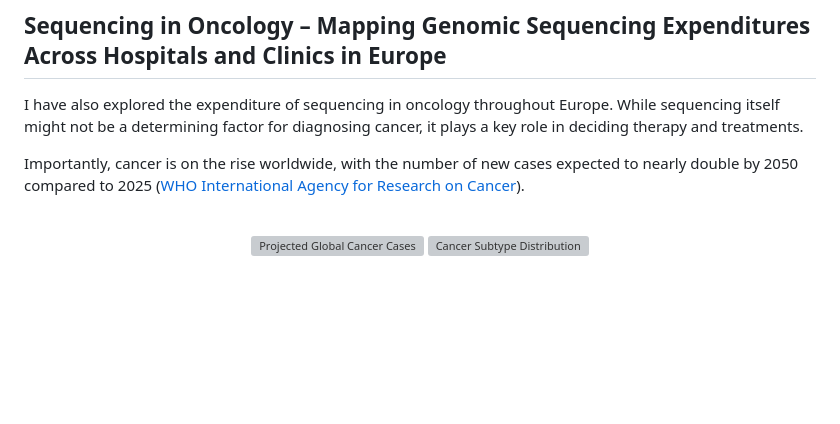
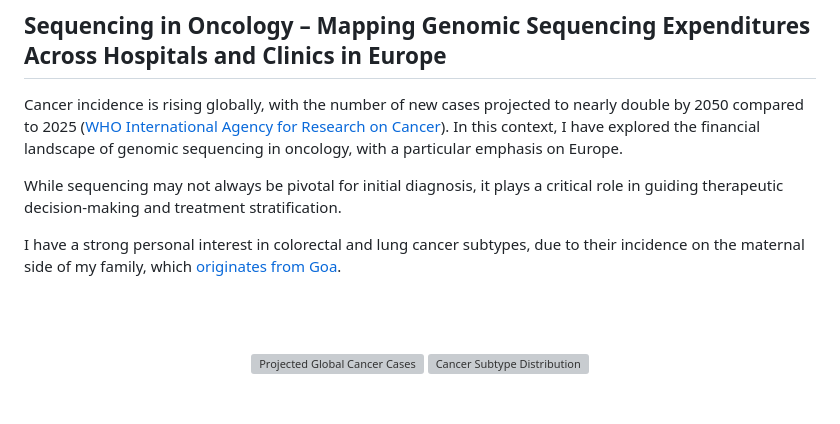
Before and after one commit to antiparticle25/genomic_data_solutions, a Markdown page: README.md, the part around the change. GitHub-like rendering; blank space fills up the shorter version; grey boxes are pictures that could not be loaded.

```diff
--- a/README.md
+++ b/README.md
@@ -175,10 +175,14 @@ Three assumptions are considered:
 
 ## Sequencing in Oncology – Mapping Genomic Sequencing Expenditures Across Hospitals and Clinics in Europe
 
-I have also explored the expenditure of sequencing in oncology throughout Europe. While sequencing itself might not be a determining factor for diagnosing cancer, it plays a key role in deciding therapy and treatments.
+Cancer incidence is rising globally, with the number of new cases projected to nearly double by 2050 compared to 2025 ([WHO International Agency for Research on Cancer](https://www.iarc.who.int/)). In this context, I have explored the financial landscape of genomic sequencing in oncology, with a particular emphasis on Europe.
 
-Importantly, cancer is on the rise worldwide, with the number of new cases expected to nearly double by 2050 compared to 2025 ([WHO International Agency for Research on Cancer](https://www.iarc.who.int/)).
+While sequencing may not always be pivotal for initial diagnosis, it plays a critical role in guiding therapeutic decision-making and treatment stratification.
+
+I have a strong personal interest in colorectal and lung cancer subtypes, due to their incidence on the maternal side of my family, which [originates from Goa](https://en.wikipedia.org/wiki/Portuguese_India).
+
 <br><br>
+
 <p align="center">
   <img src="files/cancer_new_cases.png" alt="Projected Global Cancer Cases" width="100%"/>
   <img src="files/heatmap_common_world.png" alt="Cancer Subtype Distribution" width="100%"/>
```
